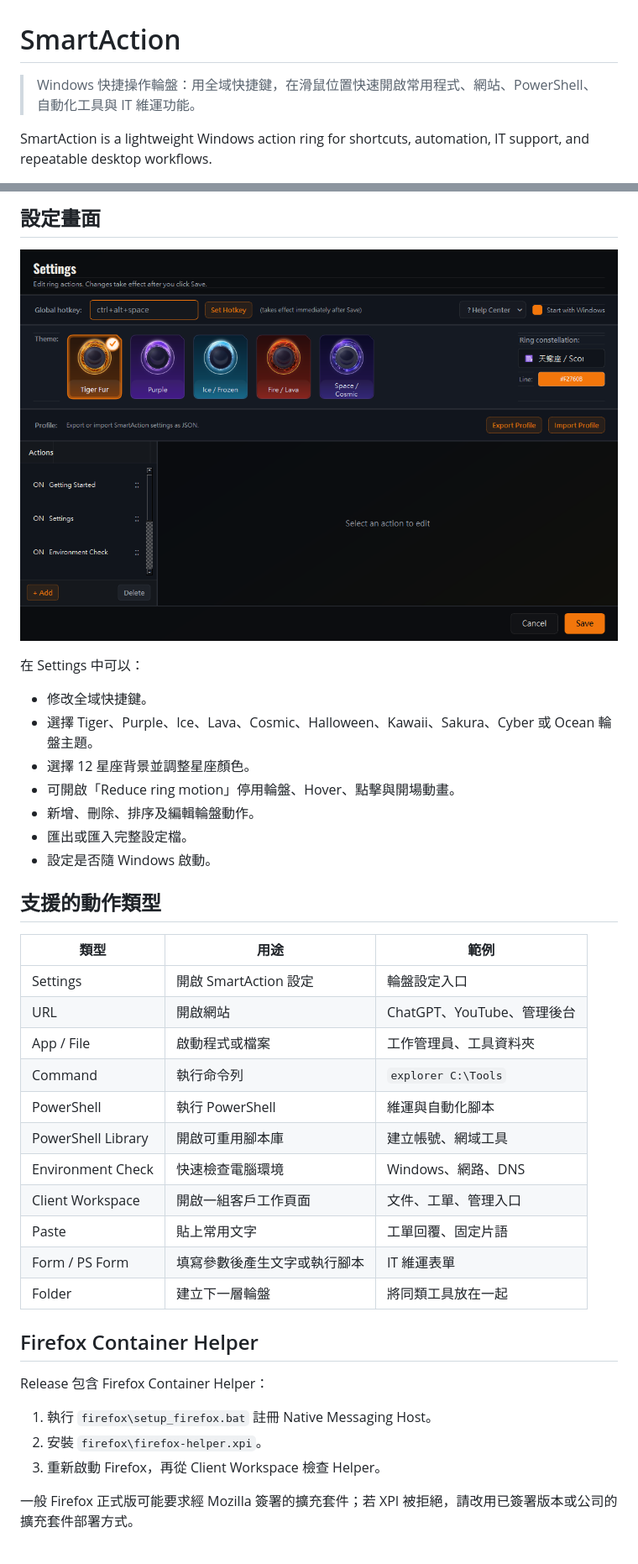
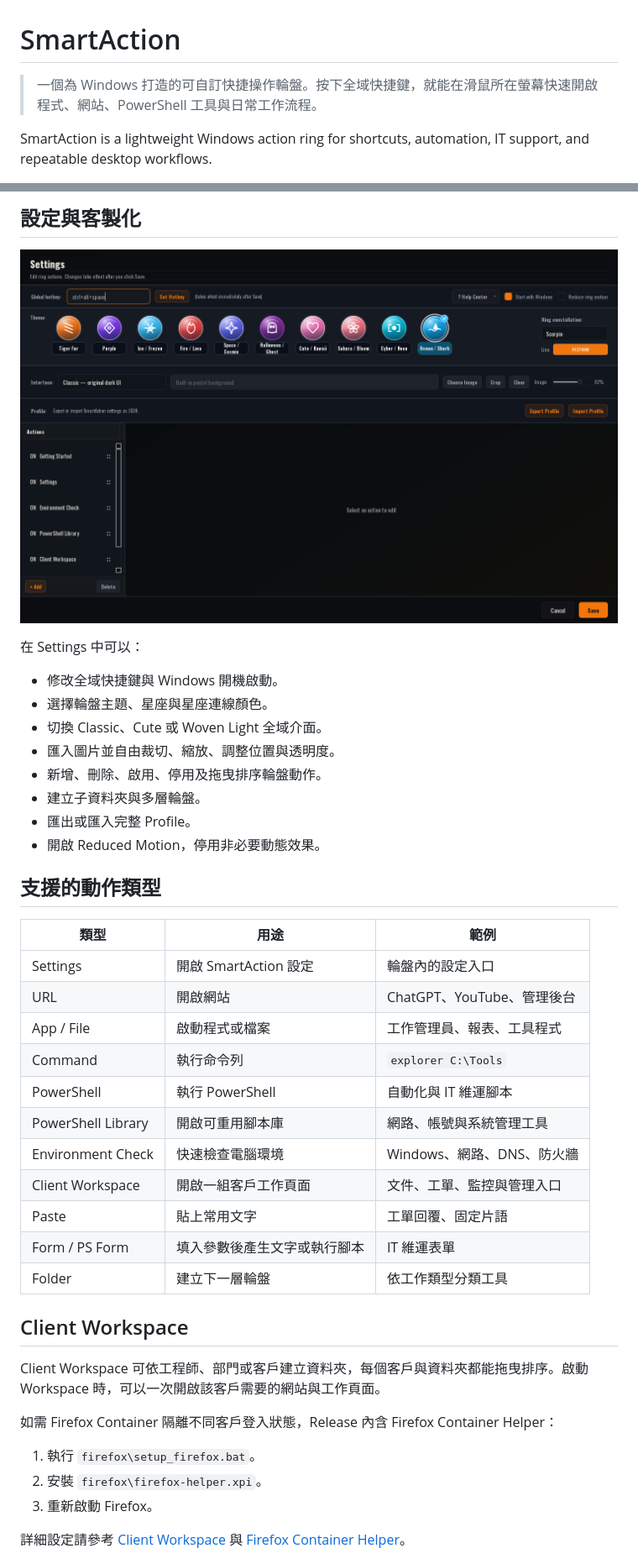
Before and after one commit to tigerhzu/SmartAction, a Markdown page: README.md, 2 parts joined by grey strips. Shown at 84% size. GitHub-like rendering; pictures changed too: docs/images/smartaction-settings-v1.3.png (added).

```diff
--- a/README.md
+++ b/README.md
@@ -1,6 +1,6 @@
 # SmartAction
 
-> Windows 快捷操作輪盤：用全域快捷鍵，在滑鼠位置快速開啟常用程式、網站、PowerShell、自動化工具與 IT 維運功能。
+> 一個為 Windows 打造的可自訂快捷操作輪盤。按下全域快捷鍵，就能在滑鼠所在螢幕快速開啟程式、網站、PowerShell 工具與日常工作流程。
 
 SmartAction is a lightweight Windows action ring for shortcuts, automation, IT support, and repeatable desktop workflows.
 
@@ -58,43 +78,46 @@ SmartAction 啟動後會留在 Windows 系統匣。從系統匣右鍵選單也
 
-## 設定畫面
+## 設定與客製化
 
 <p align="center">
-  <img src="docs/images/smartaction-settings-v1.1.png" alt="SmartAction settings screen" width="860">
+  <img src="docs/images/smartaction-settings-v1.3.png" alt="SmartAction v1.3 settings window" width="100%">
 </p>
 
 在 Settings 中可以：
 
-- 修改全域快捷鍵。
-- 選擇 Tiger、Purple、Ice、Lava、Cosmic、Halloween、Kawaii、Sakura、Cyber 或 Ocean 輪盤主題。
-- 選擇 12 星座背景並調整星座顏色。
-- 可開啟「Reduce ring motion」停用輪盤、Hover、點擊與開場動畫。
-- 新增、刪除、排序及編輯輪盤動作。
-- 匯出或匯入完整設定檔。
-- 設定是否隨 Windows 啟動。
+- 修改全域快捷鍵與 Windows 開機啟動。
+- 選擇輪盤主題、星座與星座連線顏色。
+- 切換 Classic、Cute 或 Woven Light 全域介面。
+- 匯入圖片並自由裁切、縮放、調整位置與透明度。
+- 新增、刪除、啟用、停用及拖曳排序輪盤動作。
+- 建立子資料夾與多層輪盤。
+- 匯出或匯入完整 Profile。
+- 開啟 Reduced Motion，停用非必要動態效果。
 
 ## 支援的動作類型
 
 | 類型 | 用途 | 範例 |
 | --- | --- | --- |
-| Settings | 開啟 SmartAction 設定 | 輪盤設定入口 |
+| Settings | 開啟 SmartAction 設定 | 輪盤內的設定入口 |
 | URL | 開啟網站 | ChatGPT、YouTube、管理後台 |
-| App / File | 啟動程式或檔案 | 工作管理員、工具資料夾 |
+| App / File | 啟動程式或檔案 | 工作管理員、報表、工具程式 |
 | Command | 執行命令列 | `explorer C:\Tools` |
-| PowerShell | 執行 PowerShell | 維運與自動化腳本 |
-| PowerShell Library | 開啟可重用腳本庫 | 建立帳號、網域工具 |
-| Environment Check | 快速檢查電腦環境 | Windows、網路、DNS |
-| Client Workspace | 開啟一組客戶工作頁面 | 文件、工單、管理入口 |
+| PowerShell | 執行 PowerShell | 自動化與 IT 維運腳本 |
+| PowerShell Library | 開啟可重用腳本庫 | 網路、帳號與系統管理工具 |
+| Environment Check | 快速檢查電腦環境 | Windows、網路、DNS、防火牆 |
+| Client Workspace | 開啟一組客戶工作頁面 | 文件、工單、監控與管理入口 |
 | Paste | 貼上常用文字 | 工單回覆、固定片語 |
-| Form / PS Form | 填寫參數後產生文字或執行腳本 | IT 維運表單 |
-| Folder | 建立下一層輪盤 | 將同類工具放在一起 |
+| Form / PS Form | 填入參數後產生文字或執行腳本 | IT 維運表單 |
+| Folder | 建立下一層輪盤 | 依工作類型分類工具 |
 
-## Firefox Container Helper
+## Client Workspace
 
-Release 包含 Firefox Container Helper：
+Client Workspace 可依工程師、部門或客戶建立資料夾，每個客戶與資料夾都能拖曳排序。啟動 Workspace 時，可以一次開啟該客戶需要的網站與工作頁面。
 
-1. 執行 `firefox\setup_firefox.bat` 註冊 Native Messaging Host。
+如需 Firefox Container 隔離不同客戶登入狀態，Release 內含 Firefox Container Helper：
+
+1. 執行 `firefox\setup_firefox.bat`。
 2. 安裝 `firefox\firefox-helper.xpi`。
-3. 重新啟動 Firefox，再從 Client Workspace 檢查 Helper。
+3. 重新啟動 Firefox。
 
-一般 Firefox 正式版可能要求經 Mozilla 簽署的擴充套件；若 XPI 被拒絕，請改用已簽署版本或公司的擴充套件部署方式。
+詳細設定請參考 [Client Workspace](docs/client-workspace.md) 與 [Firefox Container Helper](docs/firefox-container-helper.md)。
 
```
Also changed, not shown: other parts of README.md (+75 -53 lines), docs/images/smartaction-ring-v1.3.png (added), docs/images/smartaction-themes-v1.3.png (added).
